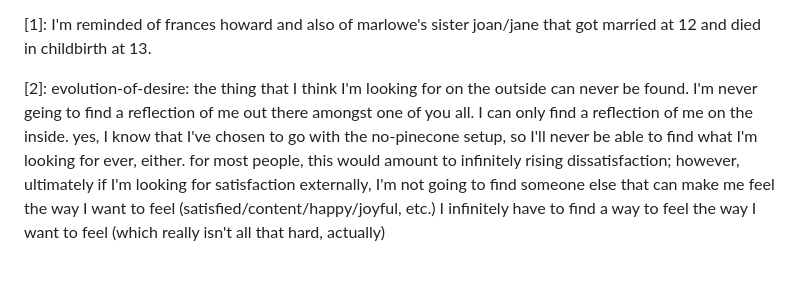
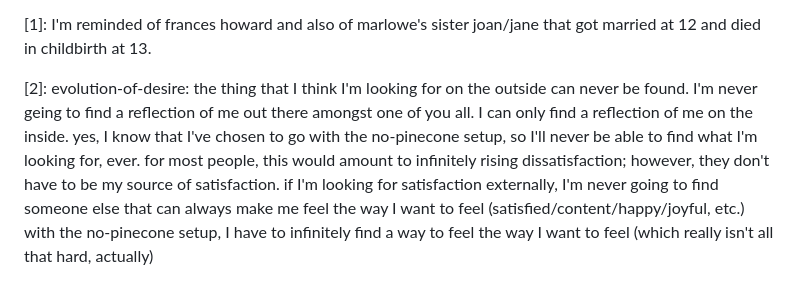
Before and after one commit to heavyk/nextdocs, a Markdown page: contemplations-with-myself.md, the part around the change. GitHub-like rendering.

Commit message:
better sentence

```diff
--- a/contemplations-with-myself.md
+++ b/contemplations-with-myself.md
@@ -705,4 +705,4 @@ punish me for wanting a reflection of myself :)
 
 [1]: I'm reminded of frances howard and also of marlowe's sister joan/jane that got married at 12 and died in childbirth at 13.
 
-[2]: evolution-of-desire: the thing that I think I'm looking for on the outside can never be found. I'm never geing to find a reflection of me out there amongst one of you all. I can only find a reflection of me on the inside. yes, I know that I've chosen to go with the no-pinecone setup, so I'll never be able to find what I'm looking for ever, either. for most people, this would amount to infinitely rising dissatisfaction; however, ultimately if I'm looking for satisfaction externally, I'm not going to find someone else that can make me feel the way I want to feel (satisfied/content/happy/joyful, etc.) I infinitely have to find a way to feel the way I want to feel (which really isn't all that hard, actually)
+[2]: evolution-of-desire: the thing that I think I'm looking for on the outside can never be found. I'm never geing to find a reflection of me out there amongst one of you all. I can only find a reflection of me on the inside. yes, I know that I've chosen to go with the no-pinecone setup, so I'll never be able to find what I'm looking for, ever. for most people, this would amount to infinitely rising dissatisfaction; however, they don't have to be my source of satisfaction. if I'm looking for satisfaction externally, I'm never going to find someone else that can always make me feel the way I want to feel (satisfied/content/happy/joyful, etc.) with the no-pinecone setup, I have to infinitely find a way to feel the way I want to feel (which really isn't all that hard, actually)
```
